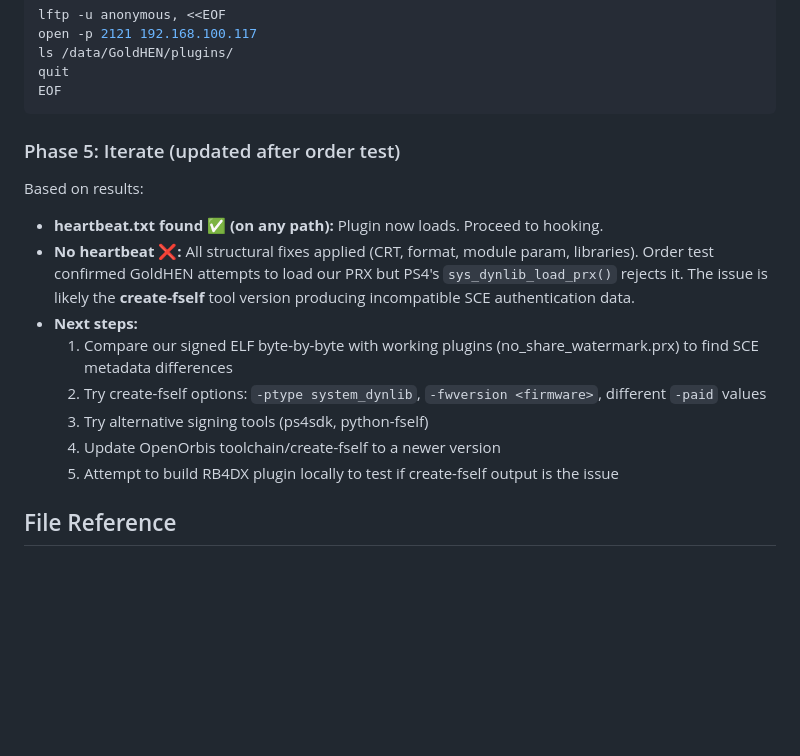
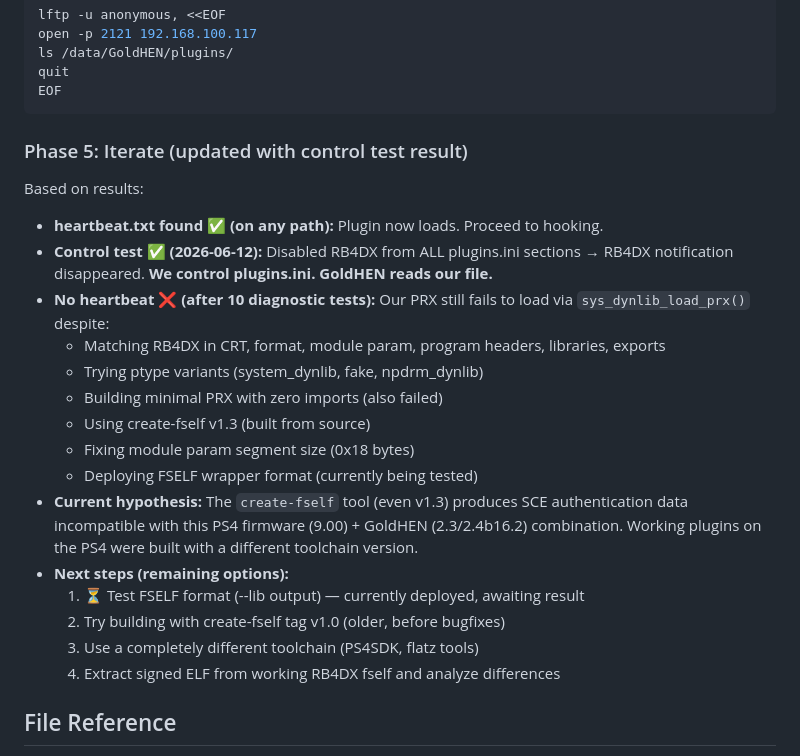
Before and after one commit to free5ty1e/BeatSaberPcCustomSongToPs4InstallConverter, a Markdown page: .agent/project_summary.md, the part around one of its changes. Drawn GitHub-style; blank space fills up the shorter version.

Commit message:
summary update

````diff
--- a/.agent/project_summary.md
+++ b/.agent/project_summary.md
@@ -429,16 +446,23 @@ quit
 EOF
 ```
 
-### Phase 5: Iterate (updated after order test)
+### Phase 5: Iterate (updated with control test result)
 Based on results:
 - **heartbeat.txt found ✅ (on any path):** Plugin now loads. Proceed to hooking.
-- **No heartbeat ❌:** All structural fixes applied (CRT, format, module param, libraries). Order test confirmed GoldHEN attempts to load our PRX but PS4's `sys_dynlib_load_prx()` rejects it. The issue is likely the **create-fself** tool version producing incompatible SCE authentication data.
-- **Next steps:**
-  1. Compare our signed ELF byte-by-byte with working plugins (no_share_watermark.prx) to find SCE metadata differences
-  2. Try create-fself options: `-ptype system_dynlib`, `-fwversion <firmware>`, different `-paid` values
-  3. Try alternative signing tools (ps4sdk, python-fself)
-  4. Update OpenOrbis toolchain/create-fself to a newer version
-  5. Attempt to build RB4DX plugin locally to test if create-fself output is the issue
+- **Control test ✅ (2026-06-12):** Disabled RB4DX from ALL plugins.ini sections → RB4DX notification disappeared. **We control plugins.ini. GoldHEN reads our file.**
+- **No heartbeat ❌ (after 10 diagnostic tests):** Our PRX still fails to load via `sys_dynlib_load_prx()` despite:
+  - Matching RB4DX in CRT, format, module param, program headers, libraries, exports
+  - Trying ptype variants (system_dynlib, fake, npdrm_dynlib)
+  - Building minimal PRX with zero imports (also failed)
+  - Using create-fself v1.3 (built from source)
+  - Fixing module param segment size (0x18 bytes)
+  - Deploying FSELF wrapper format (currently being tested)
+- **Current hypothesis:** The `create-fself` tool (even v1.3) produces SCE authentication data incompatible with this PS4 firmware (9.00) + GoldHEN (2.3/2.4b16.2) combination. Working plugins on the PS4 were built with a different toolchain version.
+- **Next steps (remaining options):**
+  1. ⏳ Test FSELF format (--lib output) — currently deployed, awaiting result
+  2. Try building with create-fself tag v1.0 (older, before bugfixes)
+  3. Use a completely different toolchain (PS4SDK, flatz tools)
+  4. Extract signed ELF from working RB4DX fself and analyze differences
 
 ## File Reference
 - `/workspace/beat_saber_deluxe/src/main.cpp` - Plugin entry point (now defines `module_start`/`module_stop` directly, no crtlib.o)
````
Also changed, not shown: other parts of .agent/project_summary.md (+18 -1 lines).
